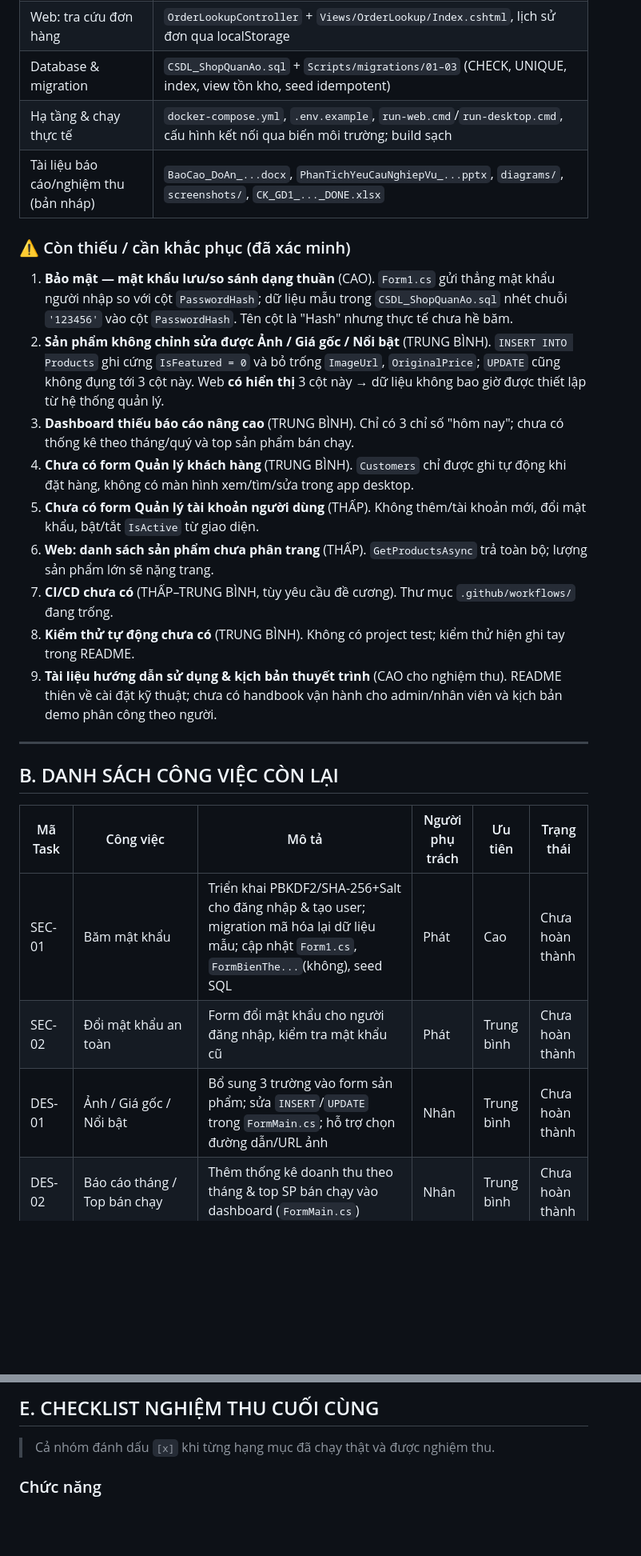
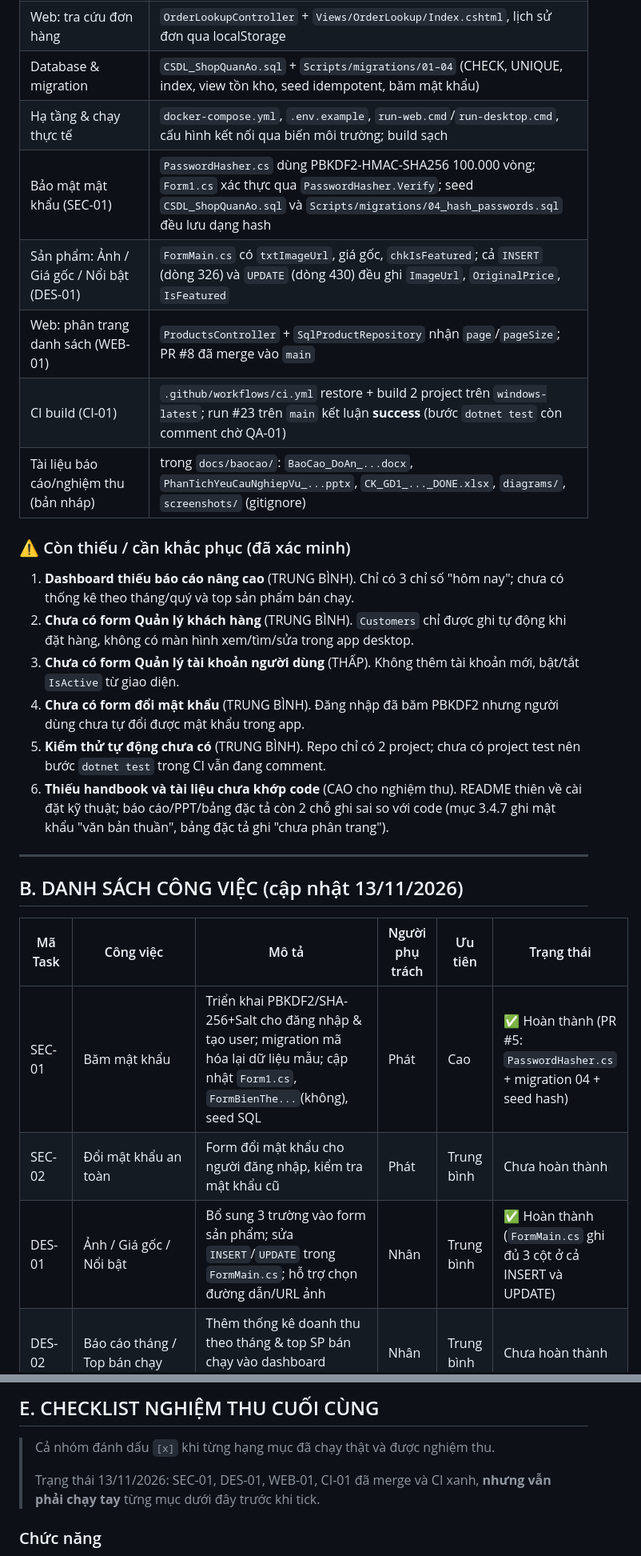
Before and after one commit to tphat-cloud/nhom-C-, a Markdown page: docs/project-management/TASK_ASSIGNMENT.md, 2 parts joined by grey strips. Shown at 80% size. GitHub-like rendering; blank space fills up the shorter version.

Commit message:
docs(project): cập nhật phân công theo code thực tế và thêm thành viên mới

```diff
--- a/docs/project-management/TASK_ASSIGNMENT.md
+++ b/docs/project-management/TASK_ASSIGNMENT.md
@@ -38,45 +41,39 @@ chưa chỉnh sửa được từ giao diện**, **báo cáo thống kê nâng c
 | Web: trang chủ / danh sách / chi tiết | `HomeController`, `ProductsController`, `SqlProductRepository` — SQL tham số hóa 100%, tìm kiếm không dấu (`COLLATE Vietnamese_CI_AI`), escape `LIKE` |
 | Web: giỏ hàng & đặt hàng | `CartController`/`CheckoutController` + `SqlOrderRepository` — ghi đơn trong 1 transaction (khách → đơn → chi tiết → trừ kho có điều kiện), `[ValidateAntiForgeryToken]`, chặn đặt quá tồn |
 | Web: tra cứu đơn hàng | `OrderLookupController` + `Views/OrderLookup/Index.cshtml`, lịch sử đơn qua localStorage |
-| Database & migration | `CSDL_ShopQuanAo.sql` + `Scripts/migrations/01–03` (CHECK, UNIQUE, index, view tồn kho, seed idempotent) |
+| Database & migration | `CSDL_ShopQuanAo.sql` + `Scripts/migrations/01–04` (CHECK, UNIQUE, index, view tồn kho, seed idempotent, băm mật khẩu) |
 | Hạ tầng & chạy thực tế | `docker-compose.yml`, `.env.example`, `run-web.cmd`/`run-desktop.cmd`, cấu hình kết nối qua biến môi trường; build sạch |
-| Tài liệu báo cáo/nghiệm thu (bản nháp) | `BaoCao_DoAn_...docx`, `PhanTichYeuCauNghiepVu_...pptx`, `diagrams/`, `screenshots/`, `CK_GD1_..._DONE.xlsx` |
+| Bảo mật mật khẩu (SEC-01) | `PasswordHasher.cs` dùng PBKDF2-HMAC-SHA256 100.000 vòng; `Form1.cs` xác thực qua `PasswordHasher.Verify`; seed `CSDL_ShopQuanAo.sql` và `Scripts/migrations/04_hash_passwords.sql` đều lưu dạng hash |
+| Sản phẩm: Ảnh / Giá gốc / Nổi bật (DES-01) | `FormMain.cs` có `txtImageUrl`, giá gốc, `chkIsFeatured`; cả `INSERT` (dòng 326) và `UPDATE` (dòng 430) đều ghi `ImageUrl`, `OriginalPrice`, `IsFeatured` |
+| Web: phân trang danh sách (WEB-01) | `ProductsController` + `SqlProductRepository` nhận `page`/`pageSize`; PR #8 đã merge vào `main` |
+| CI build (CI-01) | `.github/workflows/ci.yml` restore + build 2 project trên `windows-latest`; run #23 trên `main` kết luận **success** (bước `dotnet test` còn comment chờ QA-01) |
+| Tài liệu báo cáo/nghiệm thu (bản nháp) | trong `docs/baocao/`: `BaoCao_DoAn_...docx`, `PhanTichYeuCauNghiepVu_...pptx`, `CK_GD1_..._DONE.xlsx`, `diagrams/`, `screenshots/` (gitignore) |
 
 ### ⚠️ Còn thiếu / cần khắc phục (đã xác minh)
 
-1. **Bảo mật — mật khẩu lưu/so sánh dạng thuần** (CAO). `Form1.cs` gửi thẳng
-   mật khẩu người nhập so với cột `PasswordHash`; dữ liệu mẫu trong
-   `CSDL_ShopQuanAo.sql` nhét chuỗi `'123456'` vào cột `PasswordHash`. Tên cột
-   là "Hash" nhưng thực tế chưa hề băm.
-2. **Sản phẩm không chỉnh sửa được Ảnh / Giá gốc / Nổi bật** (TRUNG BÌNH).
-   `INSERT INTO Products` ghi cứng `IsFeatured = 0` và bỏ trống `ImageUrl`,
-   `OriginalPrice`; `UPDATE` cũng không đụng tới 3 cột này. Web **có hiển thị**
-   3 cột này → dữ liệu không bao giờ được thiết lập từ hệ thống quản lý.
-3. **Dashboard thiếu báo cáo nâng cao** (TRUNG BÌNH). Chỉ có 3 chỉ số "hôm nay";
+1. **Dashboard thiếu báo cáo nâng cao** (TRUNG BÌNH). Chỉ có 3 chỉ số "hôm nay";
    chưa có thống kê theo tháng/quý và top sản phẩm bán chạy.
-4. **Chưa có form Quản lý khách hàng** (TRUNG BÌNH). `Customers` chỉ được ghi
+2. **Chưa có form Quản lý khách hàng** (TRUNG BÌNH). `Customers` chỉ được ghi
    tự động khi đặt hàng, không có màn hình xem/tìm/sửa trong app desktop.
-5. **Chưa có form Quản lý tài khoản người dùng** (THẤP). Không thêm/tài khoản
-   mới, đổi mật khẩu, bật/tắt `IsActive` từ giao diện.
-6. **Web: danh sách sản phẩm chưa phân trang** (THẤP). `GetProductsAsync` trả
-   toàn bộ; lượng sản phẩm lớn sẽ nặng trang.
-7. **CI/CD chưa có** (THẤP–TRUNG BÌNH, tùy yêu cầu đề cương). Thư mục
-   `.github/workflows/` đang trống.
-8. **Kiểm thử tự động chưa có** (TRUNG BÌNH). Không có project test; kiểm thử
-   hiện ghi tay trong README.
-9. **Tài liệu hướng dẫn sử dụng & kịch bản thuyết trình** (CAO cho nghiệm thu).
-   README thiên về cài đặt kỹ thuật; chưa có handbook vận hành cho
-   admin/nhân viên và kịch bản demo phân công theo người.
+3. **Chưa có form Quản lý tài khoản người dùng** (THẤP). Không thêm tài khoản
+   mới, bật/tắt `IsActive` từ giao diện.
+4. **Chưa có form đổi mật khẩu** (TRUNG BÌNH). Đăng nhập đã băm PBKDF2 nhưng
+   người dùng chưa tự đổi được mật khẩu trong app.
+5. **Kiểm thử tự động chưa có** (TRUNG BÌNH). Repo chỉ có 2 project; chưa có
+   project test nên bước `dotnet test` trong CI vẫn đang comment.
+6. **Thiếu handbook và tài liệu chưa khớp code** (CAO cho nghiệm thu). README
+   thiên về cài đặt kỹ thuật; báo cáo/PPT/bảng đặc tả còn 2 chỗ ghi sai so với
+   code (mục 3.4.7 ghi mật khẩu "văn bản thuần", bảng đặc tả ghi "chưa phân trang").
 
 ---
 
-## B. DANH SÁCH CÔNG VIỆC CÒN LẠI
+## B. DANH SÁCH CÔNG VIỆC (cập nhật 13/11/2026)
 
 | Mã Task | Công việc | Mô tả | Người phụ trách | Ưu tiên | Trạng thái |
 |---|---|---|---|---|---|
-| SEC-01 | Băm mật khẩu | Triển khai PBKDF2/SHA-256+Salt cho đăng nhập & tạo user; migration mã hóa lại dữ liệu mẫu; cập nhật `Form1.cs`, `FormBienThe...`(không), seed SQL | Phát | Cao | Chưa hoàn thành |
+| SEC-01 | Băm mật khẩu | Triển khai PBKDF2/SHA-256+Salt cho đăng nhập & tạo user; migration mã hóa lại dữ liệu mẫu; cập nhật `Form1.cs`, `FormBienThe...`(không), seed SQL | Phát | Cao | ✅ Hoàn thành (PR #5: `PasswordHasher.cs` + migration 04 + seed hash) |
 | SEC-02 | Đổi mật khẩu an toàn | Form đổi mật khẩu cho người đăng nhập, kiểm tra mật khẩu cũ | Phát | Trung bình | Chưa hoàn thành |
-| DES-01 | Ảnh / Giá gốc / Nổi bật | Bổ sung 3 trường vào form sản phẩm; sửa `INSERT`/`UPDATE` trong `FormMain.cs`; hỗ trợ chọn đường dẫn/URL ảnh | Nhân | Trung bình | Chưa hoàn thành |
+| DES-01 | Ảnh / Giá gốc / Nổi bật | Bổ sung 3 trường vào form sản phẩm; sửa `INSERT`/`UPDATE` trong `FormMain.cs`; hỗ trợ chọn đường dẫn/URL ảnh | Nhân | Trung bình | ✅ Hoàn thành (`FormMain.cs` ghi đủ 3 cột ở cả INSERT và UPDATE) |
 | DES-02 | Báo cáo tháng / Top bán chạy | Thêm thống kê doanh thu theo tháng & top SP bán chạy vào dashboard (`FormMain.cs`) | Nhân | Trung bình | Chưa hoàn thành |
 | DES-03 | Form Quản lý khách hàng | Màn hình mới `FormKhachHang.cs` xem/tìm/sửa khách, lịch sử đơn | Nhân | Trung bình | Chưa hoàn thành |
 | DES-04 | Form Quản lý tài khoản | Màn hình mới `FormTaiKhoan.cs` thêm/sửa user, gán role, bật/tắt (chỉ Admin), dùng SEC-01 để băm khi tạo user | Nam Anh | Thấp | Chưa hoàn thành |
@@ -184,6 +197,9 @@ Nhịp độ thường ngày: unit nhỏ tách được thì tách và merge li
 ## E. CHECKLIST NGHIỆM THU CUỐI CÙNG
 
 > Cả nhóm đánh dấu `[x]` khi từng hạng mục đã chạy thật và được nghiệm thu.
+>
+> Trạng thái 13/11/2026: SEC-01, DES-01, WEB-01, CI-01 đã merge và CI xanh,
+> **nhưng vẫn phải chạy tay** từng mục dưới đây trước khi tick.
 
 ### Chức năng
 - [ ] Đăng nhập Admin/Staff, phân quyền đúng
```
Also changed, not shown: other parts of docs/project-management/TASK_ASSIGNMENT.md (+57 -38 lines).
